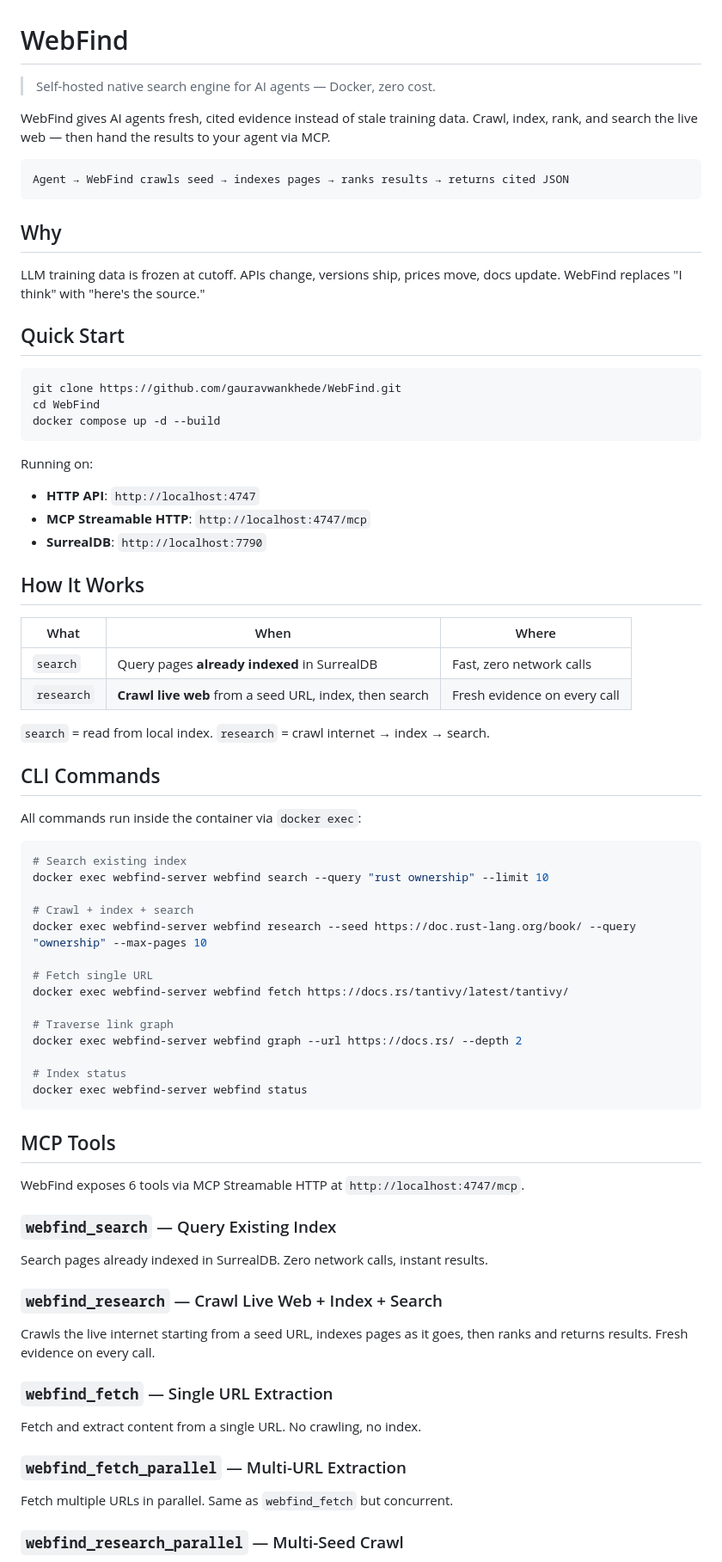
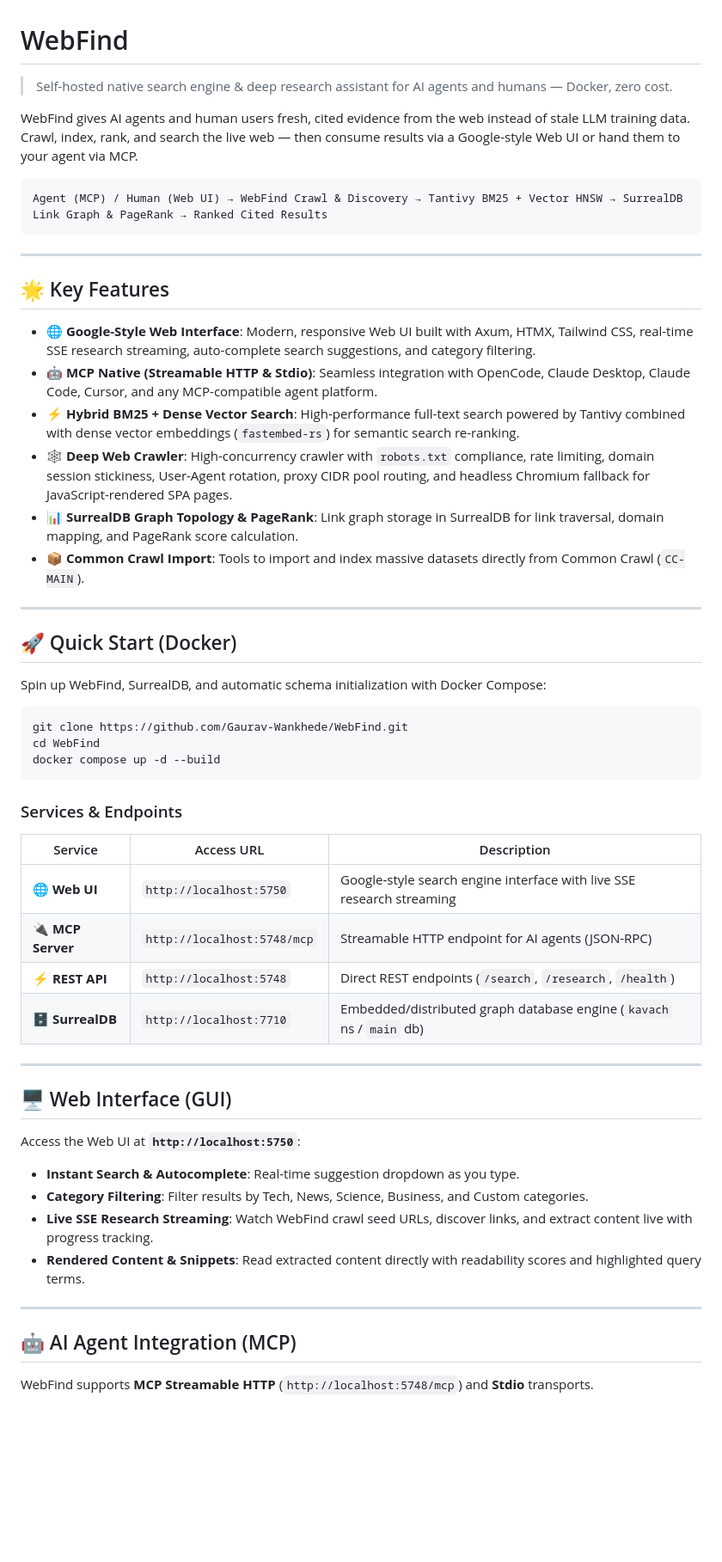
Before and after one commit to Gaurav-Wankhede/webfind, a Markdown page: README.md, the part around one of its changes. Shown at 86% size. GitHub-like rendering; blank space fills up the shorter version.

Commit message:
docs: update README.md with Web UI, corrected ports, MCP tools, and architecture

````diff
--- a/README.md
+++ b/README.md
@@ -1,79 +1,59 @@
 # WebFind
 
-> Self-hosted native search engine for AI agents — Docker, zero cost.
+> Self-hosted native search engine & deep research assistant for AI agents and humans — Docker, zero cost.
 
-WebFind gives AI agents fresh, cited evidence instead of stale training data. Crawl, index, rank, and search the live web — then hand the results to your agent via MCP.
+WebFind gives AI agents and human users fresh, cited evidence from the web instead of stale LLM training data. Crawl, index, rank, and search the live web — then consume results via a Google-style Web UI or hand them to your agent via MCP.
 
 ```
-Agent → WebFind crawls seed → indexes pages → ranks results → returns cited JSON
+Agent (MCP) / Human (Web UI) → WebFind Crawl & Discovery → Tantivy BM25 + Vector HNSW → SurrealDB Link Graph & PageRank → Ranked Cited Results
 ```
 
-## Why
+---
 
-LLM training data is frozen at cutoff. APIs change, versions ship, prices move, docs update. WebFind replaces "I think" with "here's the source."
+## 🌟 Key Features
 
-## Quick Start
+- 🌐 **Google-Style Web Interface**: Modern, responsive Web UI built with Axum, HTMX, Tailwind CSS, real-time SSE research streaming, auto-complete search suggestions, and category filtering.
+- 🤖 **MCP Native (Streamable HTTP & Stdio)**: Seamless integration with OpenCode, Claude Desktop, Claude Code, Cursor, and any MCP-compatible agent platform.
+- ⚡ **Hybrid BM25 + Dense Vector Search**: High-performance full-text search powered by Tantivy combined with dense vector embeddings (`fastembed-rs`) for semantic search re-ranking.
+- 🕸️ **Deep Web Crawler**: High-concurrency crawler with `robots.txt` compliance, rate limiting, domain session stickiness, User-Agent rotation, proxy CIDR pool routing, and headless Chromium fallback for JavaScript-rendered SPA pages.
+- 📊 **SurrealDB Graph Topology & PageRank**: Link graph storage in SurrealDB for link traversal, domain mapping, and PageRank score calculation.
+- 📦 **Common Crawl Import**: Tools to import and index massive datasets directly from Common Crawl (`CC-MAIN`).
+
+---
+
+## 🚀 Quick Start (Docker)
+
+Spin up WebFind, SurrealDB, and automatic schema initialization with Docker Compose:
 
 ```bash
-git clone https://github.com/gauravwankhede/WebFind.git
+git clone https://github.com/Gaurav-Wankhede/WebFind.git
 cd WebFind
 docker compose up -d --build
 ```
 
-Running on:
-- **HTTP API**: `http://localhost:4747`
-- **MCP Streamable HTTP**: `http://localhost:4747/mcp`
-- **SurrealDB**: `http://localhost:7790`
+### Services & Endpoints
 
-## How It Works
+| Service | Access URL | Description |
+|---|---|---|
+| 🌐 **Web UI** | `http://localhost:5750` | Google-style search engine interface with live SSE research streaming |
+| 🔌 **MCP Server** | `http://localhost:5748/mcp` | Streamable HTTP endpoint for AI agents (JSON-RPC) |
+| ⚡ **REST API** | `http://localhost:5748` | Direct REST endpoints (`/search`, `/research`, `/health`) |
+| 🗄️ **SurrealDB** | `http://localhost:7710` | Embedded/distributed graph database engine (`kavach` ns / `main` db) |
 
-| What | When | Where |
-|---|---|---|
-| `search` | Query pages **already indexed** in SurrealDB | Fast, zero network calls |
-| `research` | **Crawl live web** from a seed URL, index, then search | Fresh evidence on every call |
+---
 
-`search` = read from local index. `research` = crawl internet → index → search.
+## 🖥️ Web Interface (GUI)
 
-## CLI Commands
+Access the Web UI at **`http://localhost:5750`**:
 
-All commands run inside the container via `docker exec`:
+- **Instant Search & Autocomplete**: Real-time suggestion dropdown as you type.
+- **Category Filtering**: Filter results by Tech, News, Science, Business, and Custom categories.
+- **Live SSE Research Streaming**: Watch WebFind crawl seed URLs, discover links, and extract content live with progress tracking.
+- **Rendered Content & Snippets**: Read extracted content directly with readability scores and highlighted query terms.
 
-```bash
-# Search existing index
-docker exec webfind-server webfind search --query "rust ownership" --limit 10
+---
 
-# Crawl + index + search
-docker exec webfind-server webfind research --seed https://doc.rust-lang.org/book/ --query "ownership" --max-pages 10
+## 🤖 AI Agent Integration (MCP)
 
-# Fetch single URL
-docker exec webfind-server webfind fetch https://docs.rs/tantivy/latest/tantivy/
+WebFind supports **MCP Streamable HTTP** (`http://localhost:5748/mcp`) and **Stdio** transports.
 
-# Traverse link graph
-docker exec webfind-server webfind graph --url https://docs.rs/ --depth 2
-
-# Index status
-docker exec webfind-server webfind status
-```
-
-## MCP Tools
-
-WebFind exposes 6 tools via MCP Streamable HTTP at `http://localhost:4747/mcp`.
-
-### `webfind_search` — Query Existing Index
-
-Search pages already indexed in SurrealDB. Zero network calls, instant results.
-
-### `webfind_research` — Crawl Live Web + Index + Search
-
-Crawls the live internet starting from a seed URL, indexes pages as it goes, then ranks and returns results. Fresh evidence on every call.
-
-### `webfind_fetch` — Single URL Extraction
-
-Fetch and extract content from a single URL. No crawling, no index.
-
-### `webfind_fetch_parallel` — Multi-URL Extraction
-
-Fetch multiple URLs in parallel. Same as `webfind_fetch` but concurrent.
-
-### `webfind_research_parallel` — Multi-Seed Crawl
-
````
Also changed, not shown: other parts of README.md (+126 -86 lines).
